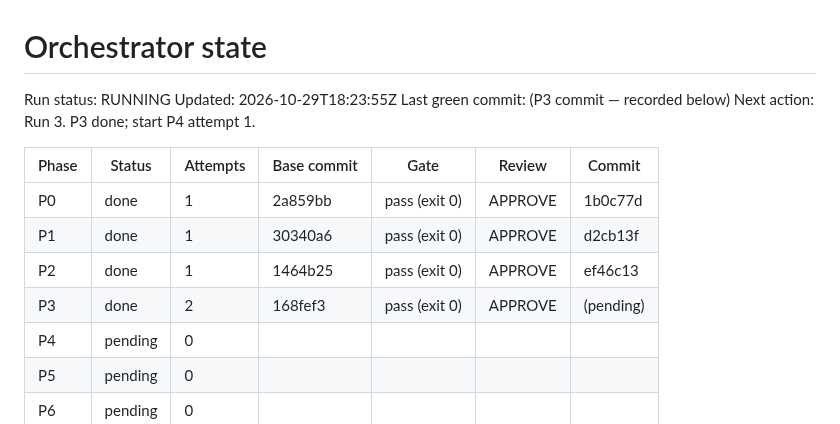
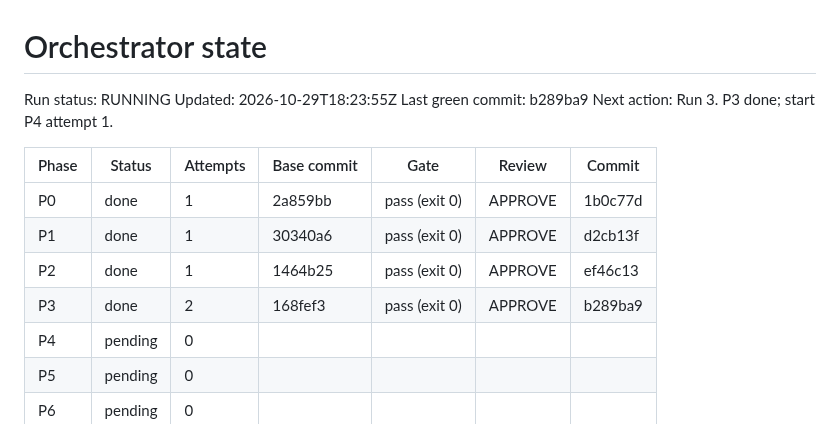
Before and after one commit to breonwilliams/form-runtime-engine, a Markdown page: .orchestrator/STATE.md, the part around the change. Rendered like a GitHub page.

Commit message:
P3: record state

```diff
--- a/.orchestrator/STATE.md
+++ b/.orchestrator/STATE.md
@@ -2,7 +2,7 @@
 
 Run status: RUNNING   <!-- RUNNING | PAUSED | HALTED: QUESTION | HALTED: BLOCKED | DONE -->
 Updated: 2026-10-29T18:23:55Z
-Last green commit: (P3 commit — recorded below)
+Last green commit: b289ba9
 Next action: Run 3. P3 done; start P4 attempt 1.
 
 | Phase | Status | Attempts | Base commit | Gate | Review | Commit |
@@ -10,7 +10,7 @@ Next action: Run 3. P3 done; start P4 attempt 1.
 | P0 | done | 1 | 2a859bb | pass (exit 0) | APPROVE | 1b0c77d |
 | P1 | done | 1 | 30340a6 | pass (exit 0) | APPROVE | d2cb13f |
 | P2 | done | 1 | 1464b25 | pass (exit 0) | APPROVE | ef46c13 |
-| P3 | done | 2 | 168fef3 | pass (exit 0) | APPROVE | (pending) |
+| P3 | done | 2 | 168fef3 | pass (exit 0) | APPROVE | b289ba9 |
 | P4 | pending | 0 | | | | |
 | P5 | pending | 0 | | | | |
 | P6 | pending | 0 | | | | |
```
Also changed, not shown: .orchestrator/phases/P3.md (+1 -1 lines).
